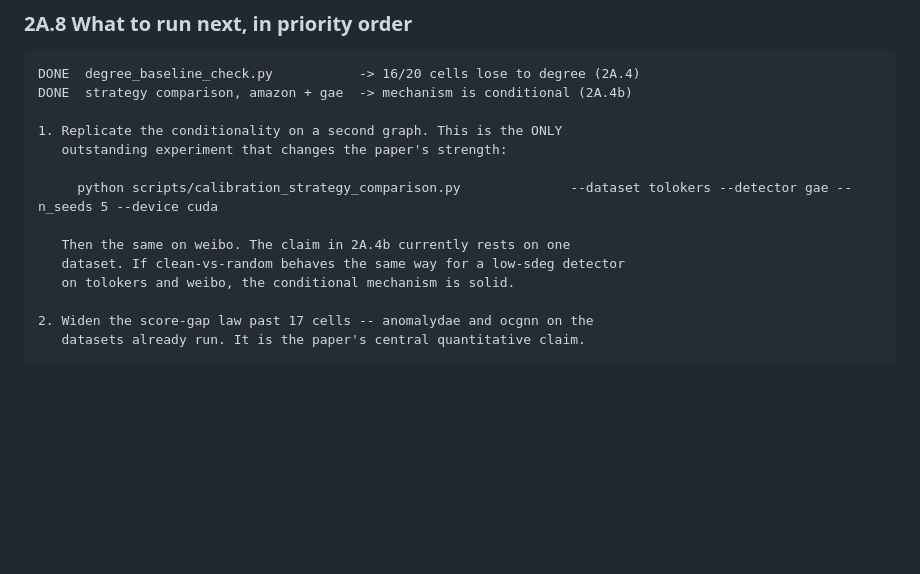
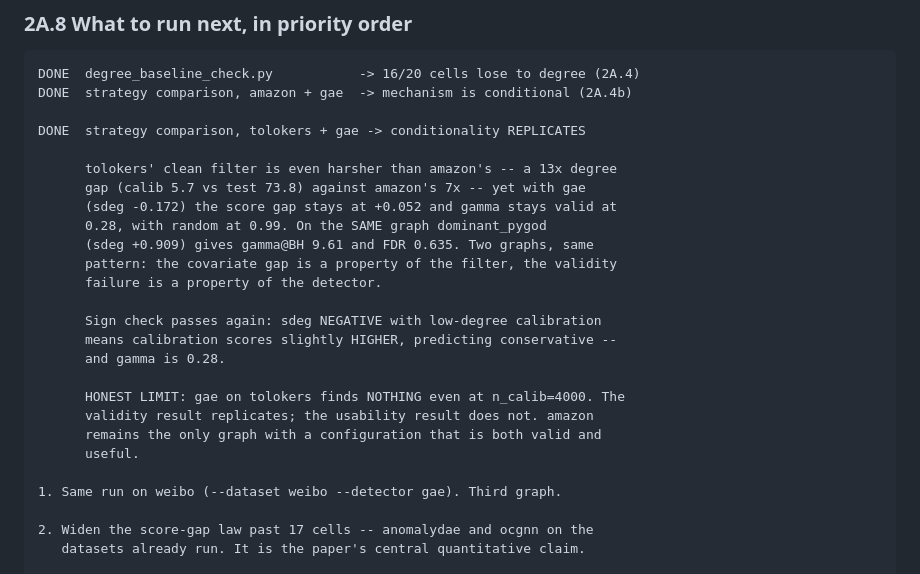
Before and after one commit to SuhaanG/conformal-graph-anomaly, a Markdown page: PAPER_REFRAME_HANDOFF.md, the part around the change. Drawn GitHub-style; blank space fills up the shorter version.

```diff
--- a/PAPER_REFRAME_HANDOFF.md
+++ b/PAPER_REFRAME_HANDOFF.md
@@ -315,14 +315,26 @@ these fixes.
     DONE  degree_baseline_check.py           -> 16/20 cells lose to degree (2A.4)
     DONE  strategy comparison, amazon + gae  -> mechanism is conditional (2A.4b)
 
-    1. Replicate the conditionality on a second graph. This is the ONLY
-       outstanding experiment that changes the paper's strength:
+    DONE  strategy comparison, tolokers + gae -> conditionality REPLICATES
 
-         python scripts/calibration_strategy_comparison.py              --dataset tolokers --detector gae --n_seeds 5 --device cuda
+          tolokers' clean filter is even harsher than amazon's -- a 13x degree
+          gap (calib 5.7 vs test 73.8) against amazon's 7x -- yet with gae
+          (sdeg -0.172) the score gap stays at +0.052 and gamma stays valid at
+          0.28, with random at 0.99. On the SAME graph dominant_pygod
+          (sdeg +0.909) gives gamma@BH 9.61 and FDR 0.635. Two graphs, same
+          pattern: the covariate gap is a property of the filter, the validity
+          failure is a property of the detector.
 
-       Then the same on weibo. The claim in 2A.4b currently rests on one
-       dataset. If clean-vs-random behaves the same way for a low-sdeg detector
-       on tolokers and weibo, the conditional mechanism is solid.
+          Sign check passes again: sdeg NEGATIVE with low-degree calibration
+          means calibration scores slightly HIGHER, predicting conservative --
+          and gamma is 0.28.
+
+          HONEST LIMIT: gae on tolokers finds NOTHING even at n_calib=4000. The
+          validity result replicates; the usability result does not. amazon
+          remains the only graph with a configuration that is both valid and
+          useful.
+
+    1. Same run on weibo (--dataset weibo --detector gae). Third graph.
 
     2. Widen the score-gap law past 17 cells -- anomalydae and ocgnn on the
        datasets already run. It is the paper's central quantitative claim.
```
Also changed, not shown: theory/joint_discovery_threshold_proposition.md (+29 -0 lines).
